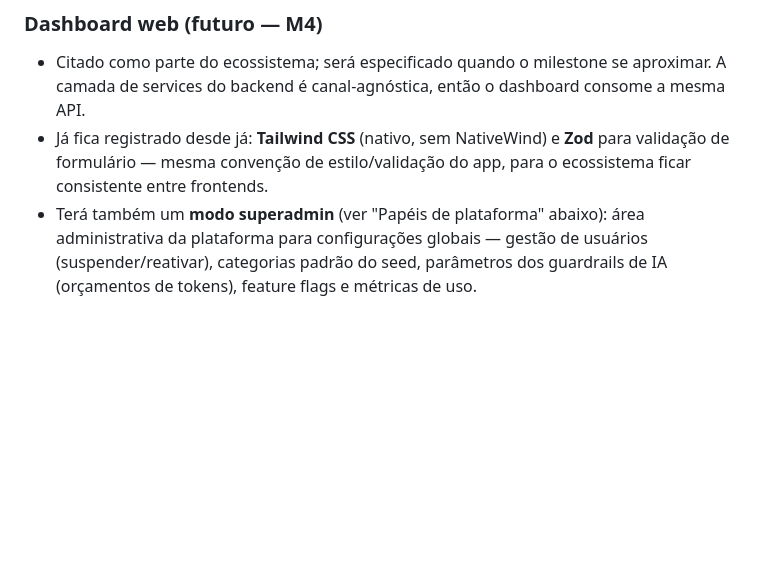
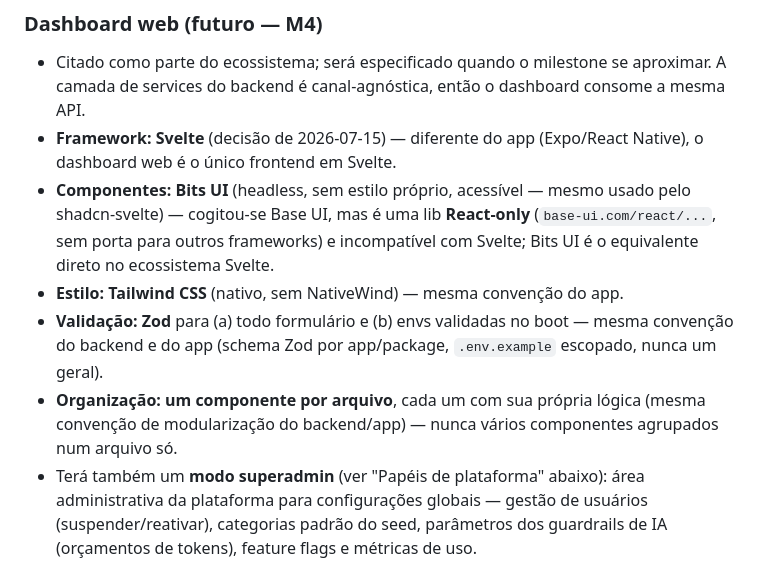
Before and after one commit to TheMath123/finance, a Markdown page: spec.md, the part around the change. GitHub-like rendering; blank space fills up the shorter version.

Commit message:
docs(spec): dashboard web (M4) usará Svelte + Bits UI, não Base UI
Base UI é uma lib React-only (sem porta para outros frameworks) e
incompatível com Svelte; Bits UI é o equivalente direto no ecossistema
Svelte (mesmo usado pelo shadcn-svelte). Registra também Tailwind e
Zod (forms + envs) como convenção consistente com os outros frontends.

Co-Authored-By: Claude Sonnet 5 <noreply@anthropic.com>
Claude-Session: https://claude.ai/code/session_01VcPN7ghUfnKSFrfkSgYcrL

```diff
--- a/spec.md
+++ b/spec.md
@@ -43,7 +43,11 @@ Os dados financeiros vivem em **workspaces**, que podem ser pessoais ou comparti
 ### Dashboard web (futuro — M4)
 
 - Citado como parte do ecossistema; será especificado quando o milestone se aproximar. A camada de services do backend é canal-agnóstica, então o dashboard consome a mesma API.
-- Já fica registrado desde já: **Tailwind CSS** (nativo, sem NativeWind) e **Zod** para validação de formulário — mesma convenção de estilo/validação do app, para o ecossistema ficar consistente entre frontends.
+- **Framework: Svelte** (decisão de 2026-07-15) — diferente do app (Expo/React Native), o dashboard web é o único frontend em Svelte.
+- **Componentes: Bits UI** (headless, sem estilo próprio, acessível — mesmo usado pelo shadcn-svelte) — cogitou-se Base UI, mas é uma lib **React-only** (`base-ui.com/react/...`, sem porta para outros frameworks) e incompatível com Svelte; Bits UI é o equivalente direto no ecossistema Svelte.
+- **Estilo: Tailwind CSS** (nativo, sem NativeWind) — mesma convenção do app.
+- **Validação: Zod** para (a) todo formulário e (b) envs validadas no boot — mesma convenção do backend e do app (schema Zod por app/package, `.env.example` escopado, nunca um geral).
+- **Organização: um componente por arquivo**, cada um com sua própria lógica (mesma convenção de modularização do backend/app) — nunca vários componentes agrupados num arquivo só.
 - Terá também um **modo superadmin** (ver "Papéis de plataforma" abaixo): área administrativa da plataforma para configurações globais — gestão de usuários (suspender/reativar), categorias padrão do seed, parâmetros dos guardrails de IA (orçamentos de tokens), feature flags e métricas de uso.
 
 ### Papéis de plataforma (≠ papéis de workspace)
```
